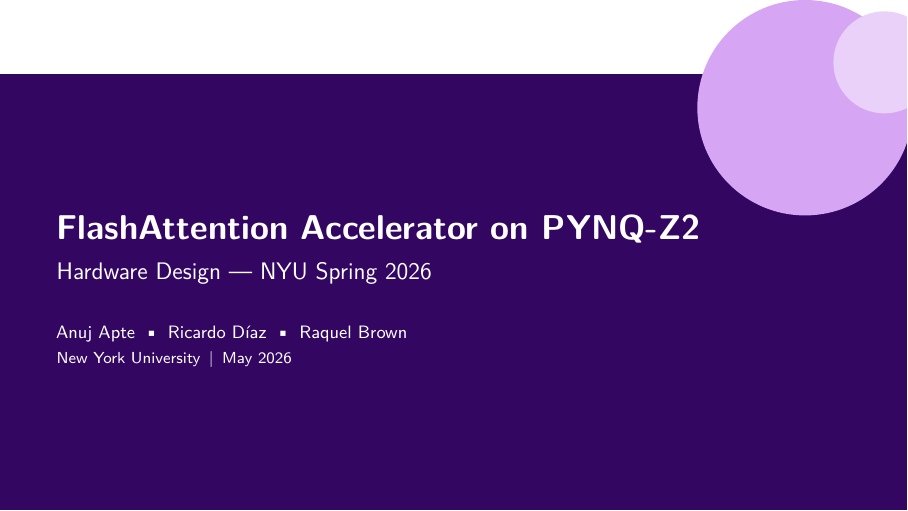
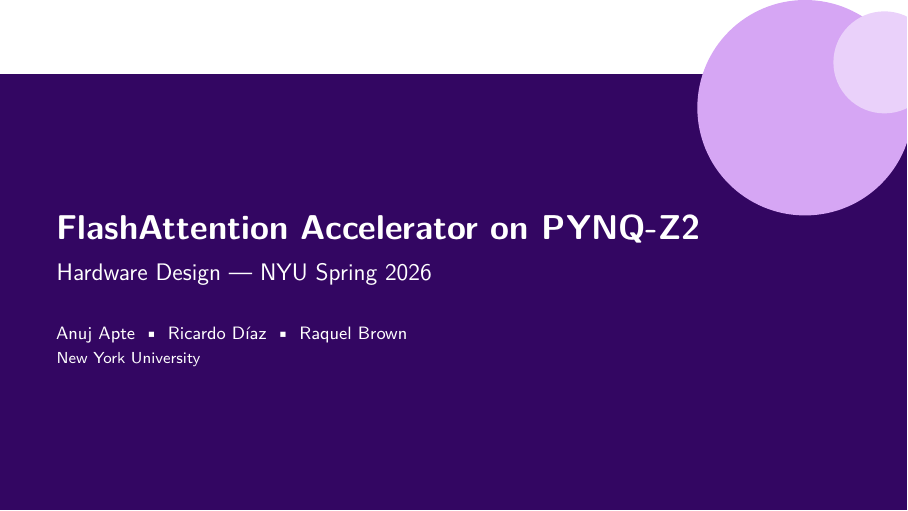
Before and after one commit to ricardotk002/hwdesign-flash-attn-accel, LaTeX slides (doc/presentation.tex): page 1 of 12. Compiled offline with pdfLaTeX.

Commit message:
Remove redundant date

```diff
--- a/doc/presentation.tex
+++ b/doc/presentation.tex
@@ -90,8 +90,7 @@
     \vspace{0.65cm}
     {\color{white!88}\small\insertauthor\par}%
     \vspace{0.10cm}
-    {\color{white!55}\footnotesize\insertinstitute%
-      \enspace\textbar\enspace\insertdate\par}%
+    {\color{white!55}\footnotesize\insertinstitute\par}%
   }%
 }
 
@@ -144,7 +143,7 @@
   \enspace\textbullet\enspace
   Raquel Brown}
 \institute{New York University}
-\date{May 2026}
+\date{}
 
 % =============================================================================
 \begin{document}
```
Also changed, not shown: doc/presentation.pdf.
